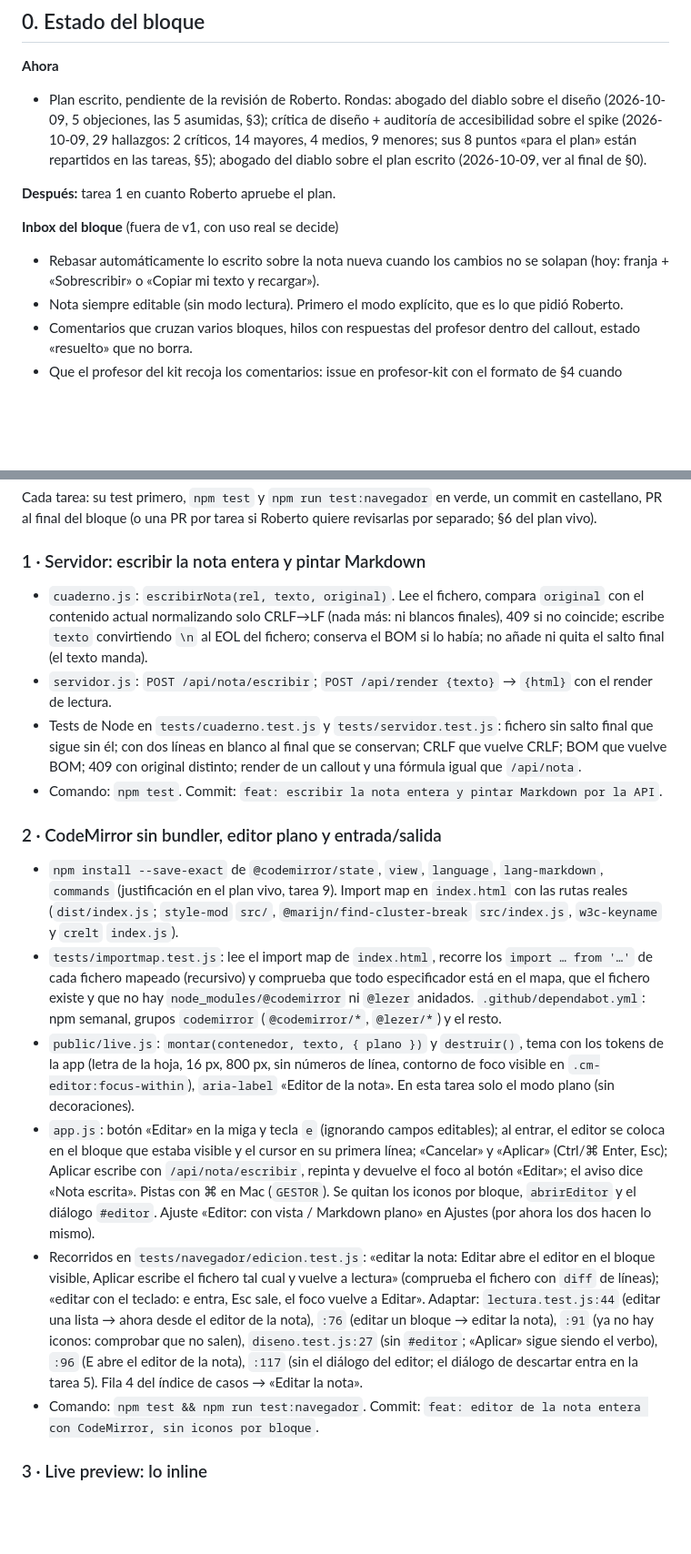
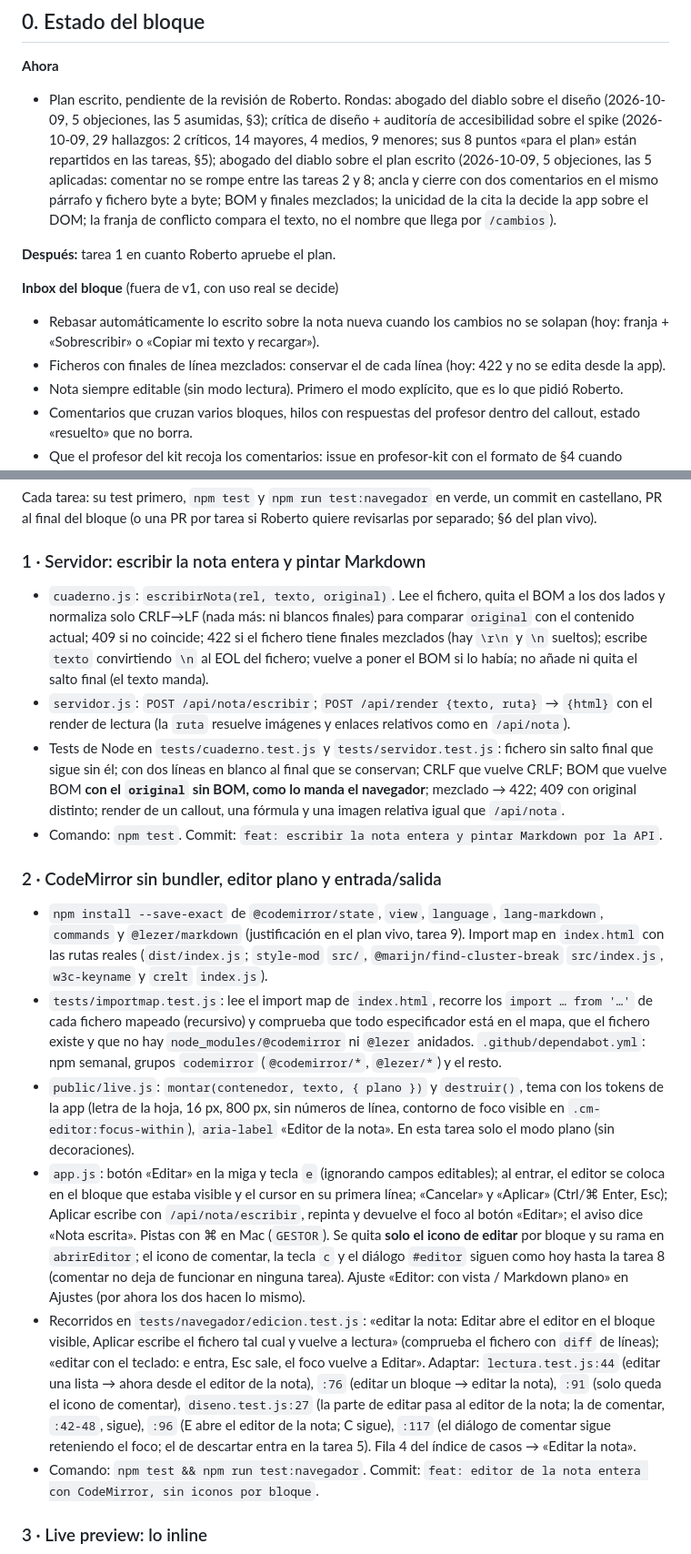
Before and after one commit to rsotor/cuaderno-app, a Markdown page: docs/planes/edicion-comentarios.md, 2 parts joined by grey strips. Shown at 91% size. GitHub-like rendering; blank space fills up the shorter version.

```diff
--- a/docs/planes/edicion-comentarios.md
+++ b/docs/planes/edicion-comentarios.md
@@ -9,12 +9,16 @@
 - Plan escrito, pendiente de la revisión de Roberto. Rondas: abogado del diablo sobre el diseño (2026-10-09, 5
   objeciones, las 5 asumidas, §3); crítica de diseño + auditoría de accesibilidad sobre el spike (2026-10-09, 29
   hallazgos: 2 críticos, 14 mayores, 4 medios, 9 menores; sus 8 puntos «para el plan» están repartidos en las
-  tareas, §5); abogado del diablo sobre el plan escrito (2026-10-09, ver al final de §0).
+  tareas, §5); abogado del diablo sobre el plan escrito (2026-10-09, 5 objeciones, las 5 aplicadas: comentar no se
+  rompe entre las tareas 2 y 8; ancla y cierre con dos comentarios en el mismo párrafo y fichero byte a byte; BOM y
+  finales mezclados; la unicidad de la cita la decide la app sobre el DOM; la franja de conflicto compara el texto, no
+  el nombre que llega por `/cambios`).
 
 **Después:** tarea 1 en cuanto Roberto apruebe el plan.
 
 **Inbox del bloque** (fuera de v1, con uso real se decide)
 - Rebasar automáticamente lo escrito sobre la nota nueva cuando los cambios no se solapan (hoy: franja + «Sobrescribir» o «Copiar mi texto y recargar»).
+- Ficheros con finales de línea mezclados: conservar el de cada línea (hoy: 422 y no se edita desde la app).
 - Nota siempre editable (sin modo lectura). Primero el modo explícito, que es lo que pidió Roberto.
 - Comentarios que cruzan varios bloques, hilos con respuestas del profesor dentro del callout, estado «resuelto» que
   no borra.
@@ -103,18 +107,21 @@ Cada tarea: su test primero, `npm test` y `npm run test:navegador` en verde, un
 (o una PR por tarea si Roberto quiere revisarlas por separado; §6 del plan vivo).
 
 ### 1 · Servidor: escribir la nota entera y pintar Markdown
-- `cuaderno.js`: `escribirNota(rel, texto, original)`. Lee el fichero, compara `original` con el contenido actual
-  normalizando solo CRLF→LF (nada más: ni blancos finales), 409 si no coincide; escribe `texto` convirtiendo `\n` al
-  EOL del fichero; conserva el BOM si lo había; no añade ni quita el salto final (el texto manda).
-- `servidor.js`: `POST /api/nota/escribir`; `POST /api/render {texto}` → `{html}` con el render de lectura.
+- `cuaderno.js`: `escribirNota(rel, texto, original)`. Lee el fichero, quita el BOM a los dos lados y normaliza solo
+  CRLF→LF (nada más: ni blancos finales) para comparar `original` con el contenido actual; 409 si no coincide; 422
+  si el fichero tiene finales mezclados (hay `\r\n` y `\n` sueltos); escribe `texto` convirtiendo `\n` al EOL del
+  fichero; vuelve a poner el BOM si lo había; no añade ni quita el salto final (el texto manda).
+- `servidor.js`: `POST /api/nota/escribir`; `POST /api/render {texto, ruta}` → `{html}` con el render de lectura
+  (la `ruta` resuelve imágenes y enlaces relativos como en `/api/nota`).
 - Tests de Node en `tests/cuaderno.test.js` y `tests/servidor.test.js`: fichero sin salto final que sigue sin él; con dos
-  líneas en blanco al final que se conservan; CRLF que vuelve CRLF; BOM que vuelve BOM; 409 con original distinto;
-  render de un callout y una fórmula igual que `/api/nota`.
+  líneas en blanco al final que se conservan; CRLF que vuelve CRLF; BOM que vuelve BOM **con el `original` sin BOM,
+  como lo manda el navegador**; mezclado → 422; 409 con original distinto; render de un callout, una fórmula y una
+  imagen relativa igual que `/api/nota`.
 - Comando: `npm test`. Commit: `feat: escribir la nota entera y pintar Markdown por la API`.
 
 ### 2 · CodeMirror sin bundler, editor plano y entrada/salida
-- `npm install --save-exact` de `@codemirror/state`, `view`, `language`, `lang-markdown`, `commands` (justificación en
-  el plan vivo, tarea 9). Import map en `index.html` con las rutas reales (`dist/index.js`; `style-mod` `src/`,
+- `npm install --save-exact` de `@codemirror/state`, `view`, `language`, `lang-markdown`, `commands` y `@lezer/markdown`
+  (justificación en el plan vivo, tarea 9). Import map en `index.html` con las rutas reales (`dist/index.js`; `style-mod` `src/`,
   `@marijn/find-cluster-break` `src/index.js`, `w3c-keyname` y `crelt` `index.js`).
 - `tests/importmap.test.js`: lee el import map de `index.html`, recorre los `import … from '…'` de cada fichero mapeado
   (recursivo) y comprueba que todo especificador está en el mapa, que el fichero existe y que no hay
@@ -126,14 +133,16 @@ Cada tarea: su test primero, `npm test` y `npm run test:navegador` en verde, un
 - `app.js`: botón «Editar» en la miga y tecla `e` (ignorando campos editables); al entrar, el editor se coloca en el
   bloque que estaba visible y el cursor en su primera línea; «Cancelar» y «Aplicar» (Ctrl/⌘ Enter, Esc); Aplicar escribe
   con `/api/nota/escribir`, repinta y devuelve el foco al botón «Editar»; el aviso dice «Nota escrita». Pistas con ⌘ en
-  Mac (`GESTOR`). Se quitan los iconos por bloque, `abrirEditor` y el diálogo `#editor`. Ajuste «Editor: con vista /
-  Markdown plano» en Ajustes (por ahora los dos hacen lo mismo).
+  Mac (`GESTOR`). Se quita **solo el icono de editar** por bloque y su rama en `abrirEditor`; el icono de comentar, la
+  tecla `c` y el diálogo `#editor` siguen como hoy hasta la tarea 8 (comentar no deja de funcionar en ninguna tarea).
+  Ajuste «Editor: con vista / Markdown plano» en Ajustes (por ahora los dos hacen lo mismo).
 - Recorridos en `tests/navegador/edicion.test.js`: «editar la nota: Editar abre el editor en el bloque visible, Aplicar
   escribe el fichero tal cual y vuelve a lectura» (comprueba el fichero con `diff` de líneas); «editar con el teclado: e
   entra, Esc sale, el foco vuelve a Editar». Adaptar: `lectura.test.js:44` (editar una lista → ahora desde el editor de la
-  nota), `:76` (editar un bloque → editar la nota), `:91` (ya no hay iconos: comprobar que no salen), `diseno.test.js:27`
-  (sin `#editor`; «Aplicar» sigue siendo el verbo), `:96` (E abre el editor de la nota), `:117` (sin el diálogo del
-  editor; el diálogo de descartar entra en la tarea 5). Fila 4 del índice de casos → «Editar la nota».
+  nota), `:76` (editar un bloque → editar la nota), `:91` (solo queda el icono de comentar), `diseno.test.js:27` (la
+  parte de editar pasa al editor de la nota; la de comentar, `:42-48`, sigue), `:96` (E abre el editor de la nota; C
+  sigue), `:117` (el diálogo de comentar sigue reteniendo el foco; el de descartar entra en la tarea 5). Fila 4 del
+  índice de casos → «Editar la nota».
 - Comando: `npm test && npm run test:navegador`. Commit: `feat: editor de la nota entera con CodeMirror, sin iconos por bloque`.
 
 ### 3 · Live preview: lo inline
```
Also changed, not shown: other parts of docs/planes/edicion-comentarios.md (+44 -33 lines).
